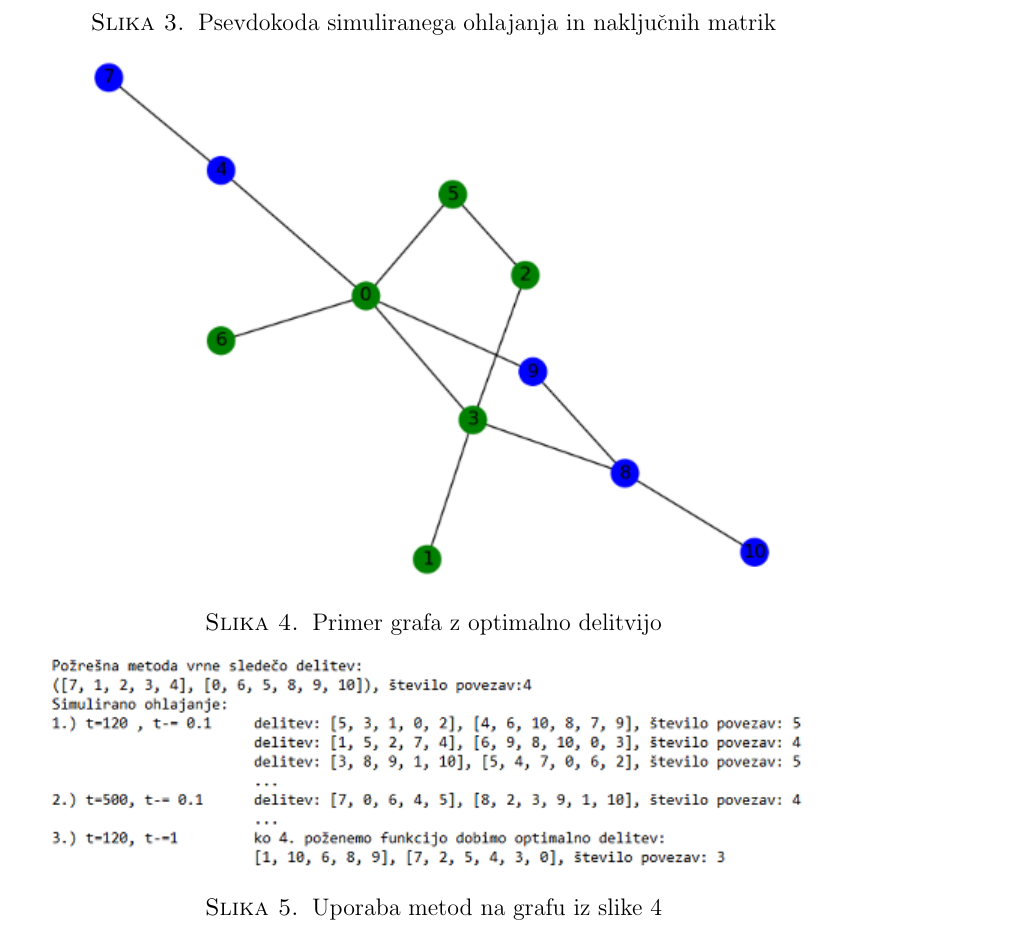
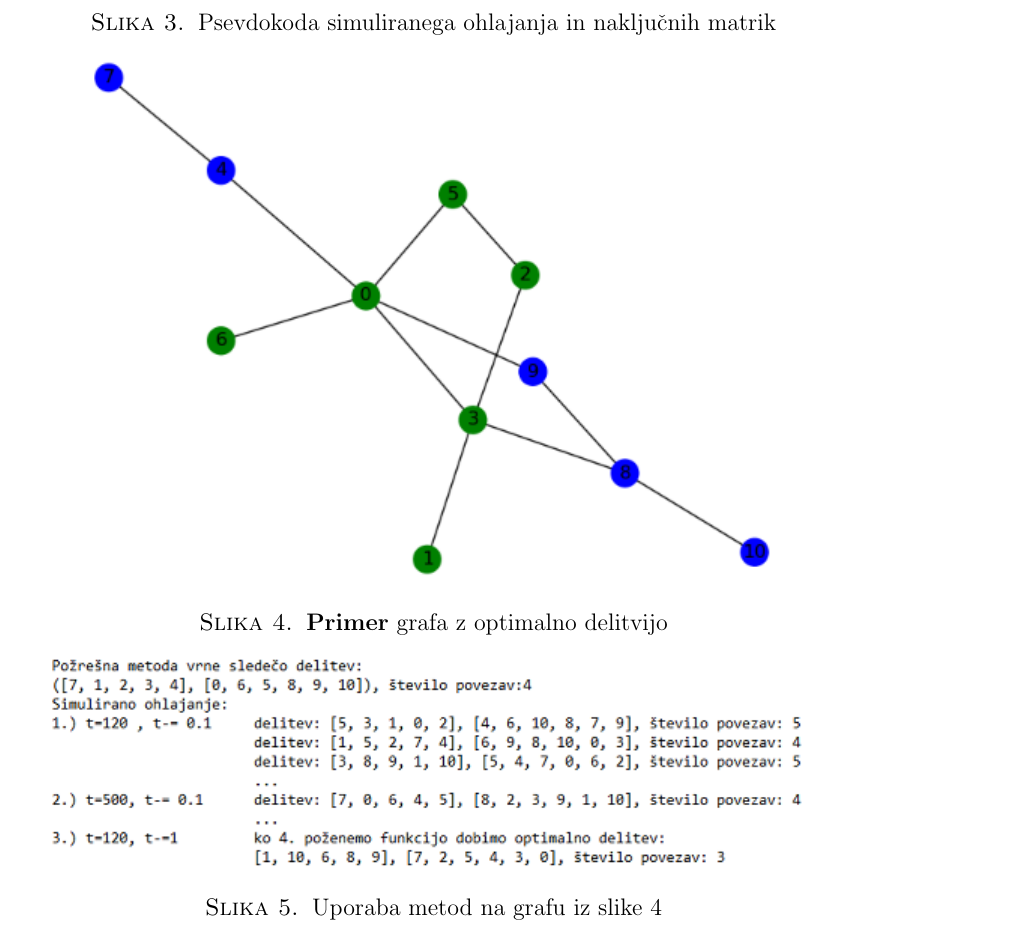
Before and after one commit to anamavsenik/Min-Graph-Equipartition, a LaTeX paper (dolgo_porocilo.tex): part of page 10 of 13, cut so that both start at the same text. Compiled offline with pdfLaTeX.

Commit message:
dokončano

```diff
--- a/dolgo_porocilo.tex
+++ b/dolgo_porocilo.tex
@@ -177,10 +177,11 @@ Na prvi sliki na naslednji strani je prikazana pomožna funkcija,ki vrne seznam
   \caption{Psevdokoda simuliranega ohlajanja in naključnih matrik}
 \end{figure}
 
+
 \begin{figure}
   \centering
   \includegraphics{primer_grafa}
- \caption{Primer grafa z optimalno delitvijo}
+ \caption{\textbf{Primer} grafa z optimalno delitvijo}
 \end{figure}
 
 \begin{figure}
```
Also changed, not shown: dolgo_porocilo.pdf, dolgo_porocilo.tex (1 more changed lines), 1 other file.
